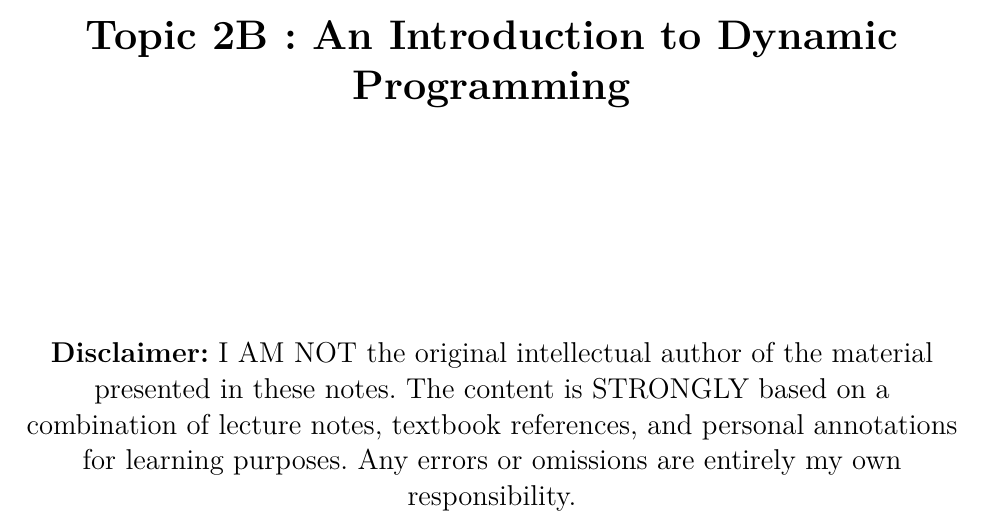
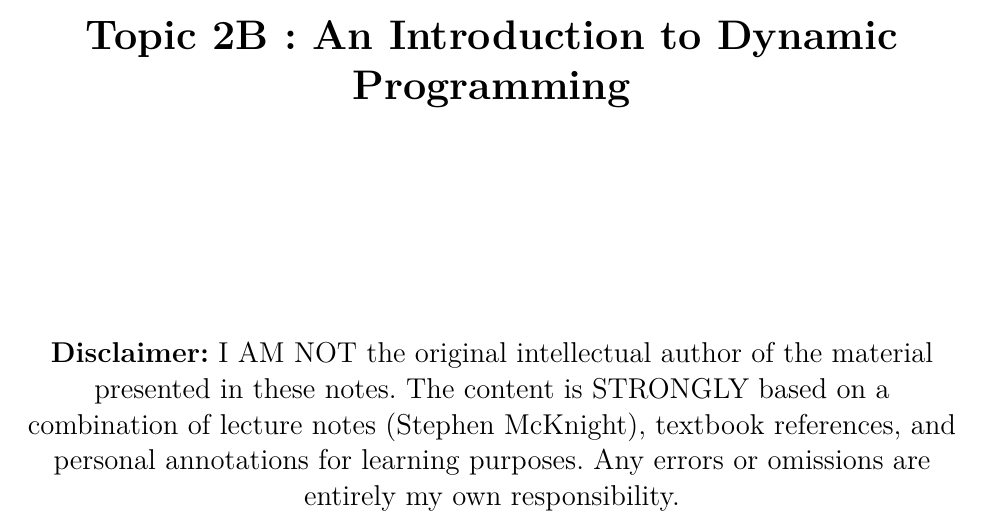
Before and after one commit to danifuentesga/Macroeconomics_3, a LaTeX document (Lecture_Notes/Topic2B/Macroeconomics3_Topic2B.tex): part of page 1 of 32, cut so that both start at the same text. Compiled offline with pdfLaTeX.

Commit message:
Update Macroeconomics3_Topic2B.tex

```diff
--- a/Lecture_Notes/Topic2B/Macroeconomics3_Topic2B.tex
+++ b/Lecture_Notes/Topic2B/Macroeconomics3_Topic2B.tex
@@ -138,7 +138,7 @@ Programming\\
         \Large Macroeconomics 3 \\[3em]
         \LARGE \textbf{Topic 2B : An Introduction to Dynamic
 Programming} \\[6em]
-        \large \textbf{Disclaimer:} I AM NOT the original intellectual author of the material presented in these notes. The content is STRONGLY based on a combination of lecture notes, textbook references, and personal annotations for learning purposes. Any errors or omissions are entirely my own responsibility.\\[0.9em]
+        \large \textbf{Disclaimer:} I AM NOT the original intellectual author of the material presented in these notes. The content is STRONGLY based on a combination of lecture notes (Stephen McKnight), textbook references, and personal annotations for learning purposes. Any errors or omissions are entirely my own responsibility.\\[0.9em]
 
     \end{center}
 
```
